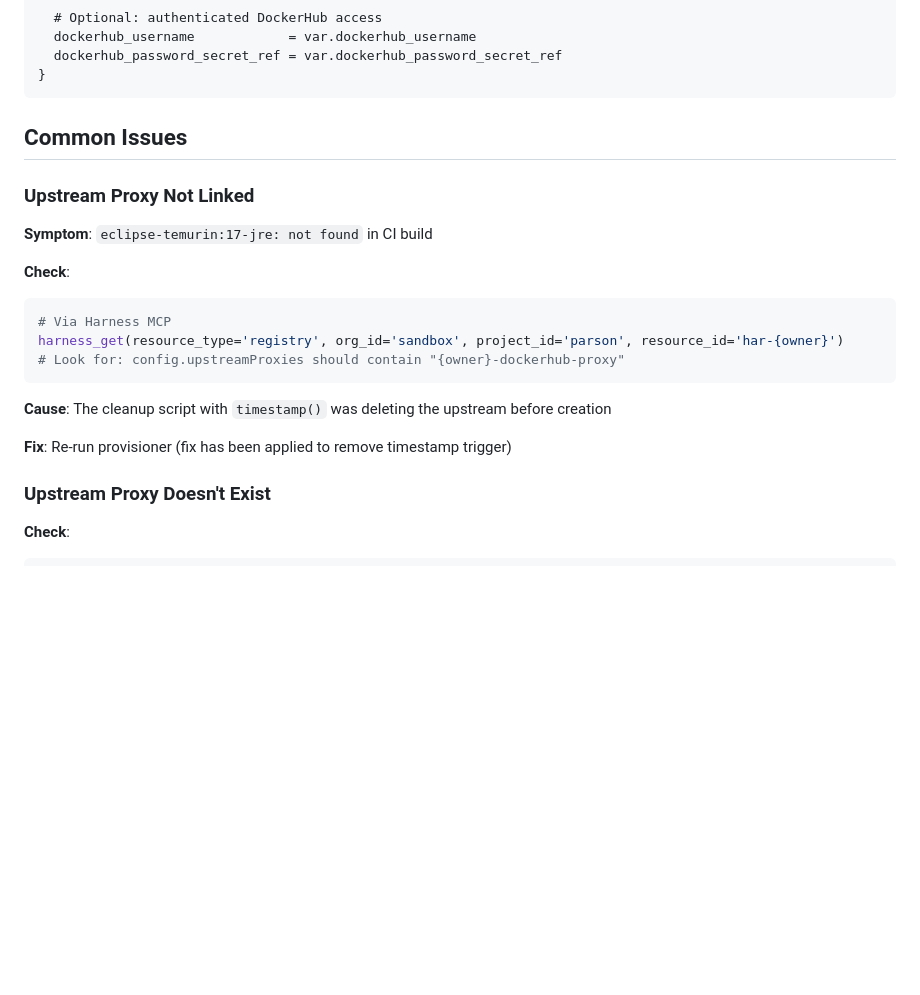
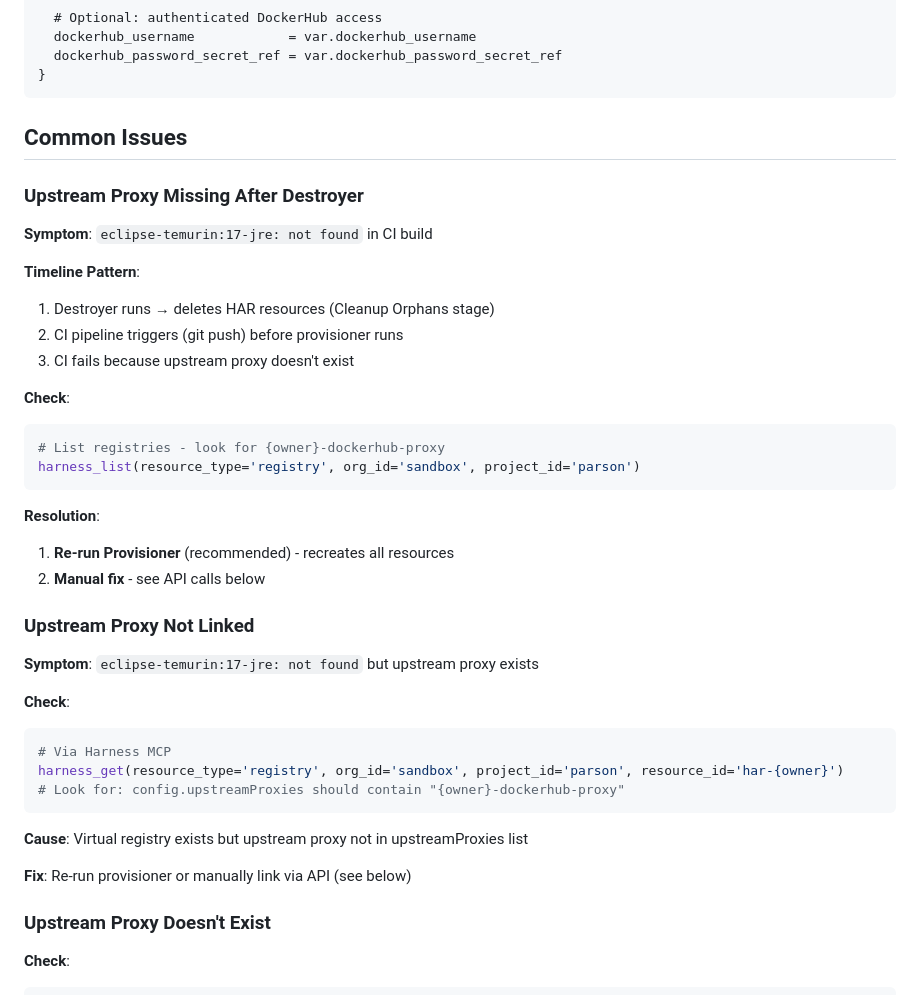
Before and after one commit to parson-harness/harness-platform-repo, a Markdown page: .windsurf/workflows/har-setup.md, the part around the change. Drawn GitHub-style; blank space fills up the shorter version.

Commit message:
docs: add upstream proxy missing after destroyer scenario to HAR workflow

````diff
--- a/.windsurf/workflows/har-setup.md
+++ b/.windsurf/workflows/har-setup.md
@@ -60,9 +60,28 @@ module "har" {
 
 ## Common Issues
 
+### Upstream Proxy Missing After Destroyer
+
+**Symptom**: `eclipse-temurin:17-jre: not found` in CI build
+
+**Timeline Pattern**:
+1. Destroyer runs → deletes HAR resources (Cleanup Orphans stage)
+2. CI pipeline triggers (git push) before provisioner runs
+3. CI fails because upstream proxy doesn't exist
+
+**Check**:
+```bash
+# List registries - look for {owner}-dockerhub-proxy
+harness_list(resource_type='registry', org_id='sandbox', project_id='parson')
+```
+
+**Resolution**:
+1. **Re-run Provisioner** (recommended) - recreates all resources
+2. **Manual fix** - see API calls below
+
 ### Upstream Proxy Not Linked
 
-**Symptom**: `eclipse-temurin:17-jre: not found` in CI build
+**Symptom**: `eclipse-temurin:17-jre: not found` but upstream proxy exists
 
 **Check**:
 ```bash
@@ -71,9 +90,9 @@ harness_get(resource_type='registry', org_id='sandbox', project_id='parson', res
 # Look for: config.upstreamProxies should contain "{owner}-dockerhub-proxy"
 ```
 
-**Cause**: The cleanup script with `timestamp()` was deleting the upstream before creation
+**Cause**: Virtual registry exists but upstream proxy not in upstreamProxies list
 
-**Fix**: Re-run provisioner (fix has been applied to remove timestamp trigger)
+**Fix**: Re-run provisioner or manually link via API (see below)
 
 ### Upstream Proxy Doesn't Exist
 
````
